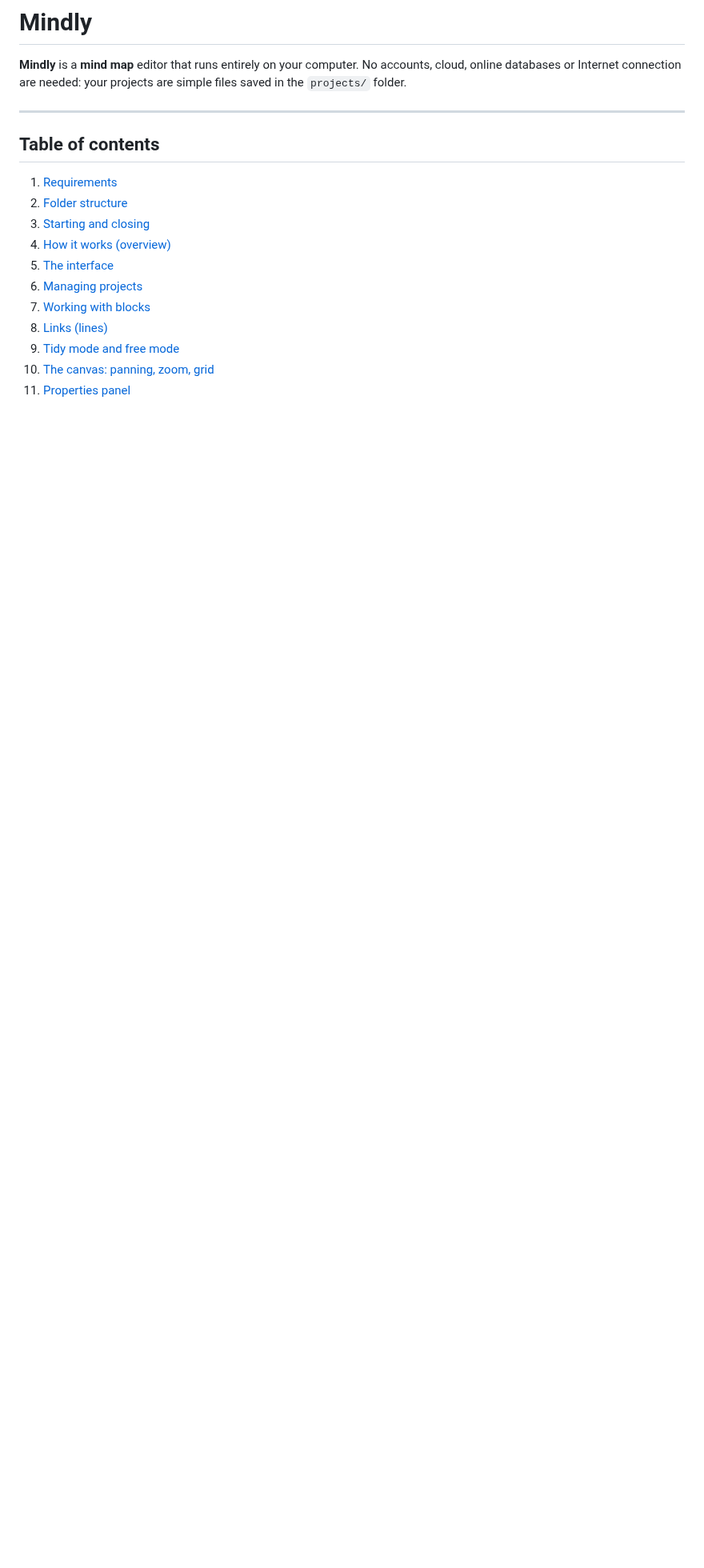
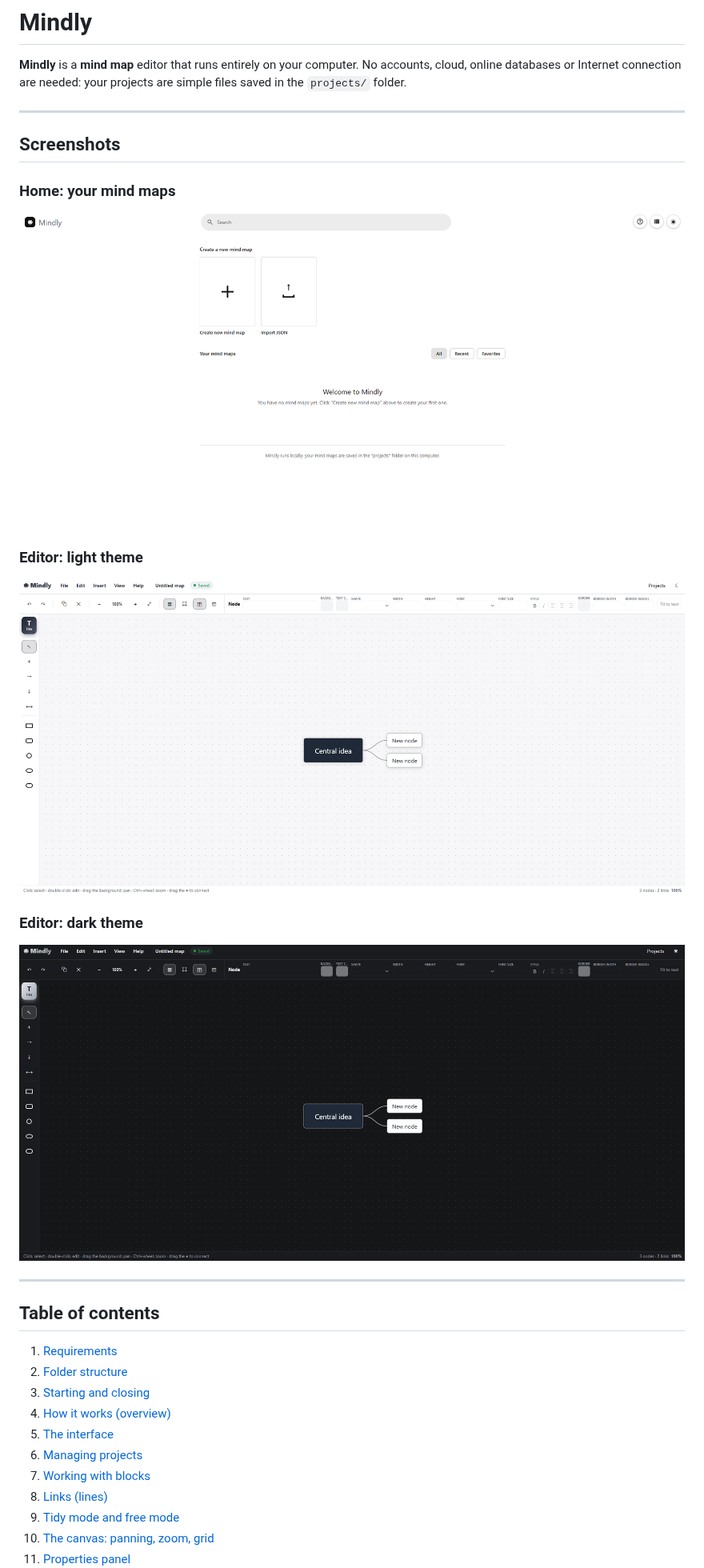
Before and after one commit to cyberempty/Mindly, a Markdown page: README.md, the part around one of its changes. Shown at 80% size. GitHub-like rendering; pictures changed too: images/editor-dark-theme.png (added), images/editor-light-theme.png (added), images/home-projects.png (added); blank space fills up the shorter version.

```diff
--- a/README.md
+++ b/README.md
@@ -2,6 +2,19 @@
 
 **Mindly** is a **mind map** editor that runs entirely on your computer.
 No accounts, cloud, online databases or Internet connection are needed: your projects are simple files saved in the `projects/` folder.
+
+---
+
+## Screenshots
+
+### Home: your mind maps
+![Mindly home screen: create a new mind map, import JSON, and browse All / Recent / Favorites](images/home-projects.png)
+
+### Editor: light theme
+![Mindly editor in the light theme, with menu bar, toolbar, tool palette and a sample mind map](images/editor-light-theme.png)
+
+### Editor: dark theme
+![Mindly editor in the dark theme](images/editor-dark-theme.png)
 
 ---
 
```
Also changed, not shown: other parts of README.md (+4 -0 lines).
